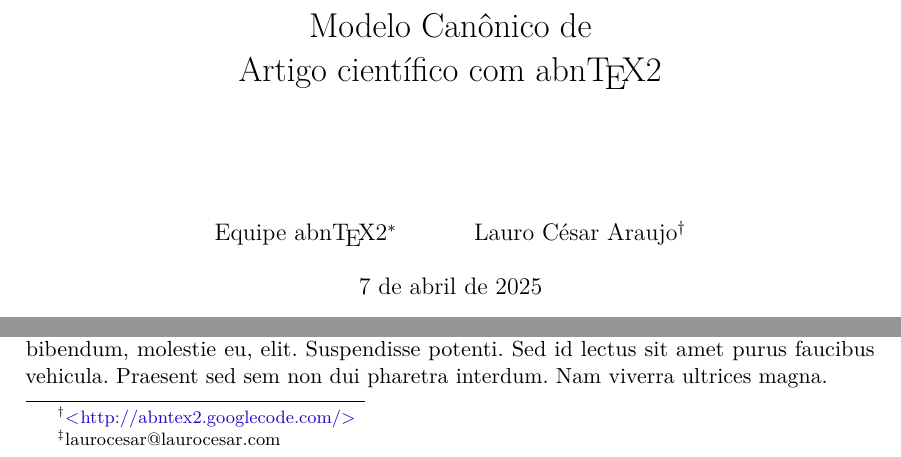
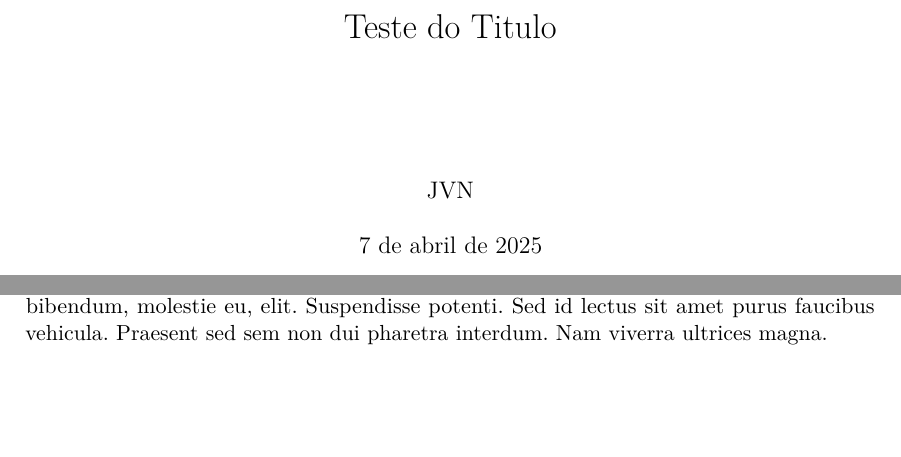
Before and after one commit to JV-NC/ModeloUEMG, a LaTeX thesis (main.tex): two parts of pages 3 and 8 of 9, joined at a grey line, cut at the place of the change, the shorter picture padded with empty space. The pictures show the PDF file main.pdf that the author committed with the source.

Commit message:
Titulo autor alterado

```diff
--- a/main.tex
+++ b/main.tex
@@ -78,10 +78,8 @@
 % ---
 % Informações de dados para CAPA e FOLHA DE ROSTO
 % ---
-\titulo{Modelo Canônico de\\ Artigo científico com \abnTeX}
-\autor{Equipe \abnTeX\thanks{\url{http://abntex2.googlecode.com/}} \and Lauro
-César
-Araujo\thanks{laurocesar@laurocesar.com}}
+\titulo{Teste do Titulo}
+\autor{JVN}
 \local{Divinópolis - MG}
 \data{\today}
 \instituicao{%
```
Also changed, not shown: main.pdf, 3 other files.
